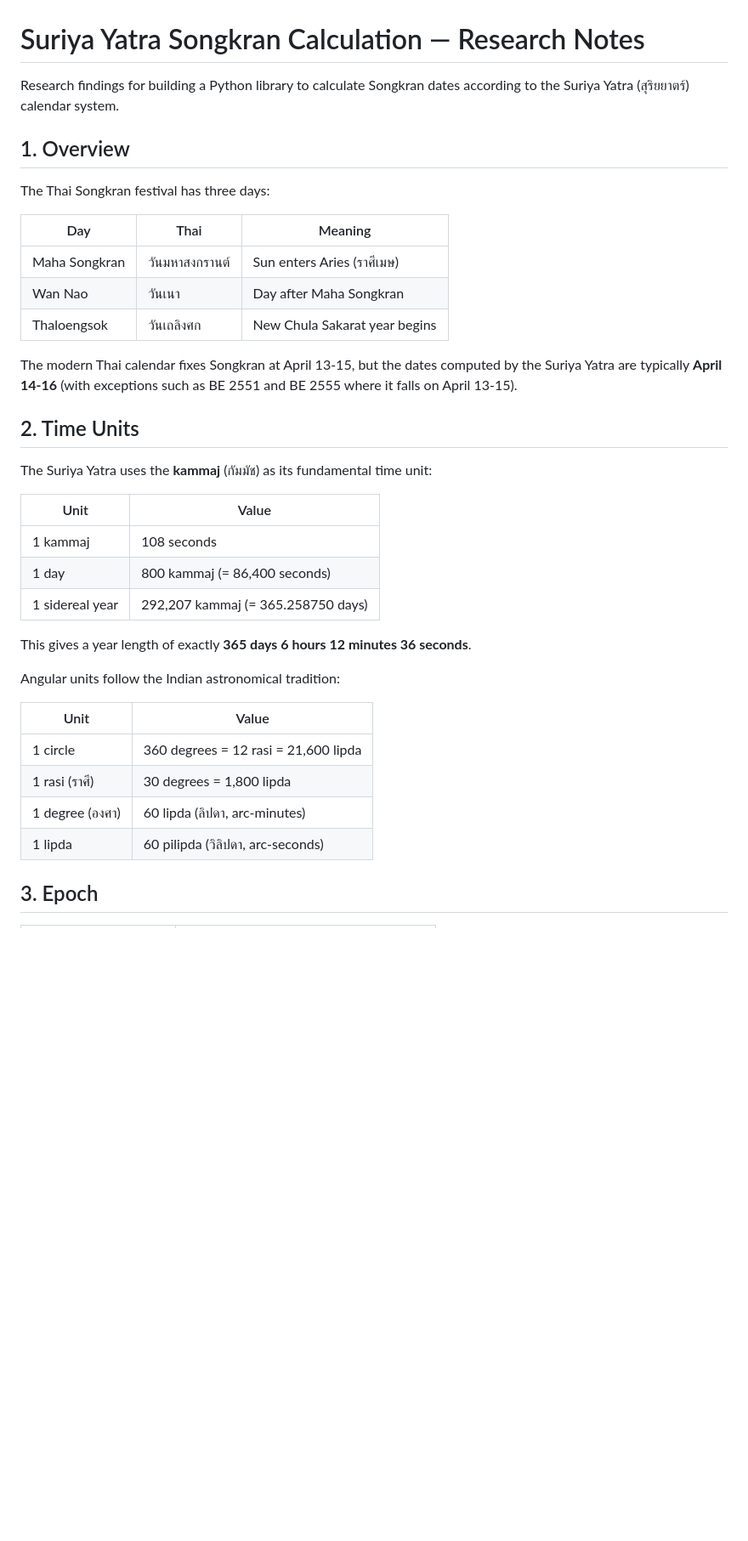
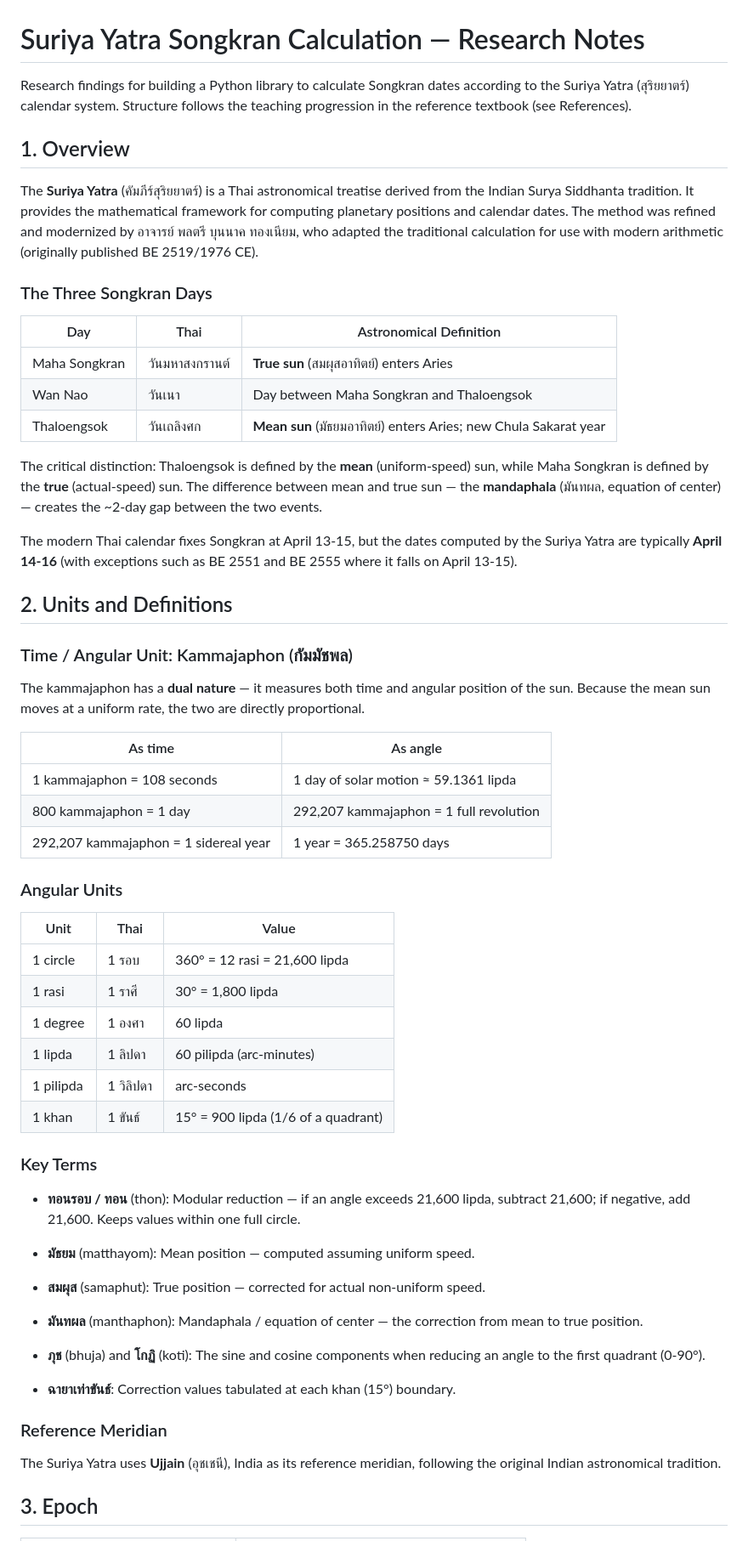
Before and after one commit to kengggg/suriyayatra, a Markdown page: RESEARCHES.md, the part around one of its changes. Shown at 85% size. GitHub-like rendering; blank space fills up the shorter version.

```diff
--- a/RESEARCHES.md
+++ b/RESEARCHES.md
@@ -1,42 +1,82 @@
 # Suriya Yatra Songkran Calculation — Research Notes
 
 Research findings for building a Python library to calculate Songkran dates
-according to the Suriya Yatra (สุริยยาตร์) calendar system.
+according to the Suriya Yatra (สุริยยาตร์) calendar system. Structure follows
+the teaching progression in the reference textbook (see References).
 
 ## 1. Overview
 
-The Thai Songkran festival has three days:
+The **Suriya Yatra** (คัมภีร์สุริยยาตร์) is a Thai astronomical treatise derived
+from the Indian Surya Siddhanta tradition. It provides the mathematical
+framework for computing planetary positions and calendar dates. The method was
+refined and modernized by อาจารย์ พลตรี บุนนาค ทองเนียม, who adapted the
+traditional calculation for use with modern arithmetic (originally published
+BE 2519/1976 CE).
 
-| Day | Thai | Meaning |
+### The Three Songkran Days
+
+| Day | Thai | Astronomical Definition |
 |---|---|---|
-| Maha Songkran | วันมหาสงกรานต์ | Sun enters Aries (ราศีเมษ) |
-| Wan Nao | วันเนา | Day after Maha Songkran |
-| Thaloengsok | วันเถลิงศก | New Chula Sakarat year begins |
+| Maha Songkran | วันมหาสงกรานต์ | **True sun** (สมผุสอาทิตย์) enters Aries |
+| Wan Nao | วันเนา | Day between Maha Songkran and Thaloengsok |
+| Thaloengsok | วันเถลิงศก | **Mean sun** (มัธยมอาทิตย์) enters Aries; new Chula Sakarat year |
+
+The critical distinction: Thaloengsok is defined by the **mean** (uniform-speed)
+sun, while Maha Songkran is defined by the **true** (actual-speed) sun. The
+difference between mean and true sun — the **mandaphala** (มันทผล, equation of
+center) — creates the ~2-day gap between the two events.
 
 The modern Thai calendar fixes Songkran at April 13-15, but the dates computed
 by the Suriya Yatra are typically **April 14-16** (with exceptions such as
 BE 2551 and BE 2555 where it falls on April 13-15).
 
-## 2. Time Units
+## 2. Units and Definitions
 
-The Suriya Yatra uses the **kammaj** (กัมมัช) as its fundamental time unit:
+### Time / Angular Unit: Kammajaphon (กัมมัชพล)
 
-| Unit | Value |
+The kammajaphon has a **dual nature** — it measures both time and angular
+position of the sun. Because the mean sun moves at a uniform rate, the two
+are directly proportional.
+
+| As time | As angle |
 |---|---|
-| 1 kammaj | 108 seconds |
-| 1 day | 800 kammaj (= 86,400 seconds) |
-| 1 sidereal year | 292,207 kammaj (= 365.258750 days) |
+| 1 kammajaphon = 108 seconds | 1 day of solar motion ≈ 59.1361 lipda |
+| 800 kammajaphon = 1 day | 292,207 kammajaphon = 1 full revolution |
+| 292,207 kammajaphon = 1 sidereal year | 1 year = 365.258750 days |
 
-This gives a year length of exactly **365 days 6 hours 12 minutes 36 seconds**.
+### Angular Units
 
-Angular units follow the Indian astronomical tradition:
+| Unit | Thai | Value |
+|---|---|---|
+| 1 circle | 1 รอบ | 360° = 12 rasi = 21,600 lipda |
+| 1 rasi | 1 ราศี | 30° = 1,800 lipda |
+| 1 degree | 1 องศา | 60 lipda |
+| 1 lipda | 1 ลิปดา | 60 pilipda (arc-minutes) |
+| 1 pilipda | 1 วิลิปดา | arc-seconds |
+| 1 khan | 1 ขันธ์ | 15° = 900 lipda (1/6 of a quadrant) |
 
-| Unit | Value |
-|---|---|
-| 1 circle | 360 degrees = 12 rasi = 21,600 lipda |
-| 1 rasi (ราศี) | 30 degrees = 1,800 lipda |
-| 1 degree (องศา) | 60 lipda (ลิปดา, arc-minutes) |
-| 1 lipda | 60 pilipda (วิลิปดา, arc-seconds) |
+### Key Terms
+
+- **ทอนรอบ / ทอน** (thon): Modular reduction — if an angle exceeds 21,600
+  lipda, subtract 21,600; if negative, add 21,600. Keeps values within one
+  full circle.
+
+- **มัธยม** (matthayom): Mean position — computed assuming uniform speed.
+
+- **สมผุส** (samaphut): True position — corrected for actual non-uniform speed.
+
+- **มันทผล** (manthaphon): Mandaphala / equation of center — the correction
+  from mean to true position.
+
+- **ภุช** (bhuja) and **โกฏิ** (koti): The sine and cosine components when
+  reducing an angle to the first quadrant (0-90°).
+
+- **ฉายาเท่าขันธ์**: Correction values tabulated at each khan (15°) boundary.
+
+### Reference Meridian
+
+The Suriya Yatra uses **Ujjain** (อุชเชนี), India as its reference meridian,
+following the original Indian astronomical tradition.
 
 ## 3. Epoch
 
```
Also changed, not shown: other parts of RESEARCHES.md (+240 -216 lines).
